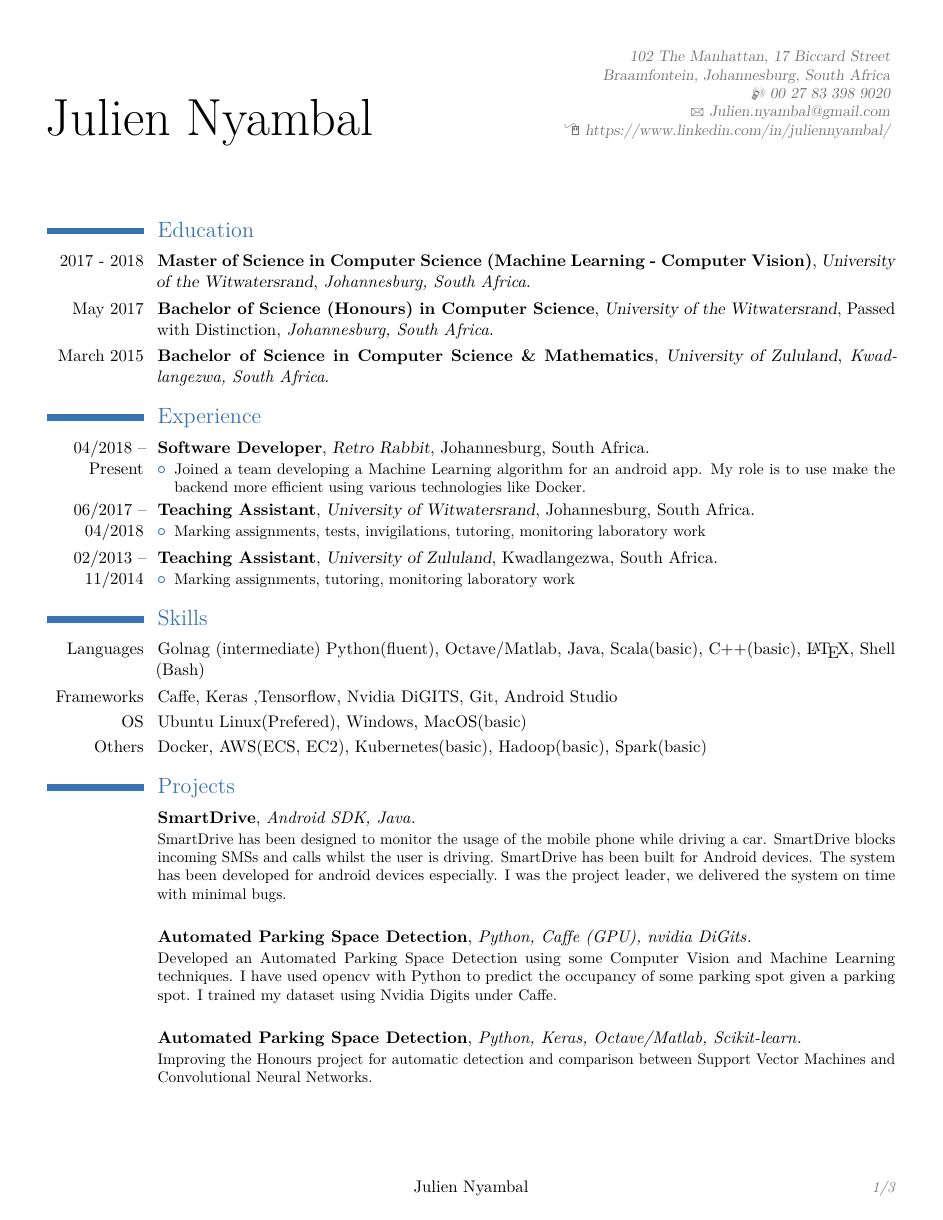
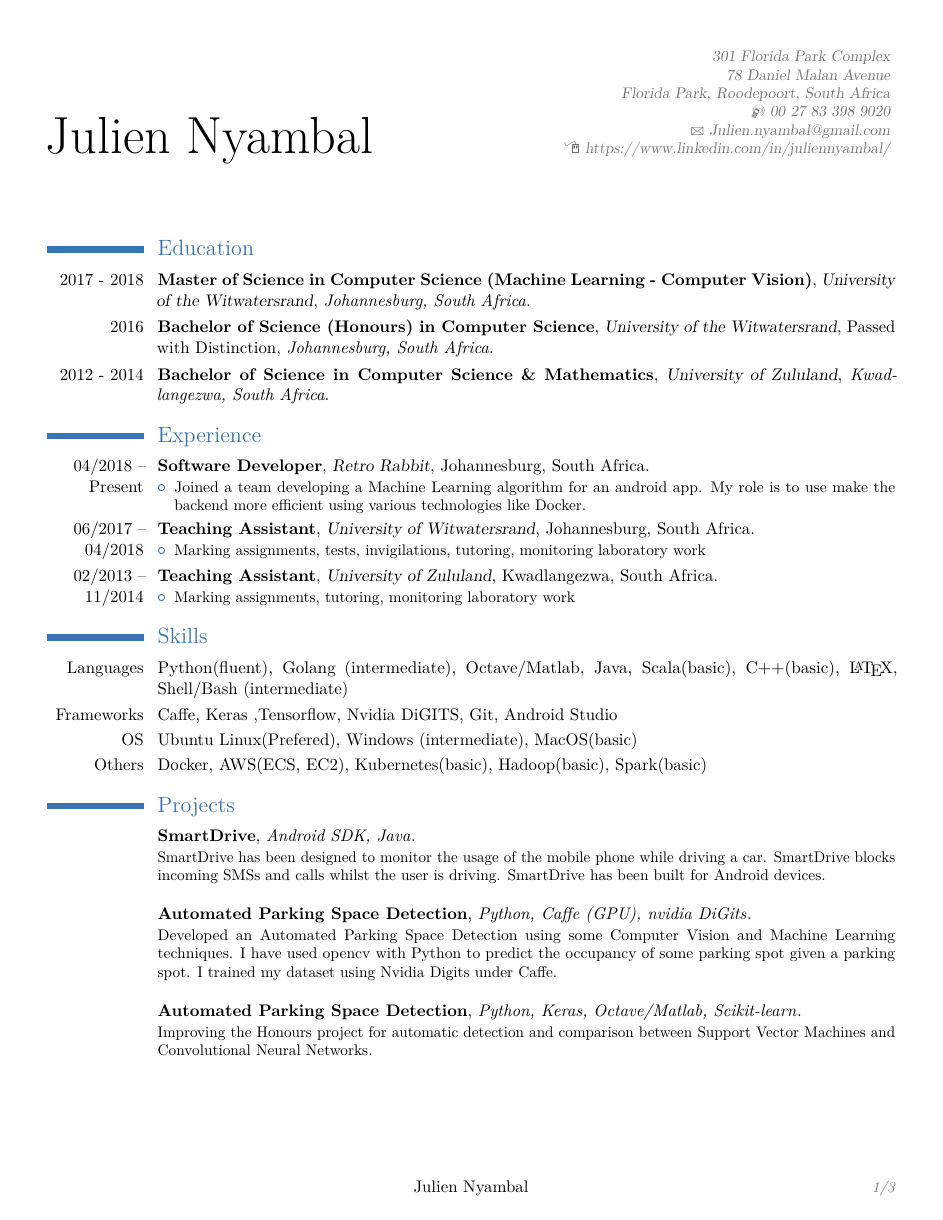
Before and after one commit to juliennyambal/CV, a LaTeX CV (Julien_nyambal_current_cv/resume.tex): page 1 of 3. The pictures show the PDF file Julien_nyambal_current_cv/Julien Nyambal.pdf that the author committed with the source.

Commit message:
change projects, dates degrees

```diff
--- a/Julien_nyambal_current_cv/resume.tex
+++ b/Julien_nyambal_current_cv/resume.tex
@@ -37,7 +37,7 @@
 
     % Profile
 \name{Julien Nyambal}{}
-\address{102 The Manhattan, 17 Biccard Street\\ Braamfontein, Johannesburg, South Africa\\}
+\address{301 Florida Park Complex\\ 78 Daniel Malan Avenue\\ Florida Park, Roodepoort, South Africa\\}
 \phone[mobile]{00 27 83 398 9020}
 \email{Julien.nyambal@gmail.com}
 \homepage{https://github.com/juliennyambal}
@@ -85,14 +85,14 @@
 {\textit{Johannesburg, South Africa}}
 {}
 \cventry
-{May 2017}
+{2016}
 {Bachelor of Science (Honours) in Computer Science}
 {University of the Witwatersrand}
 {Passed with Distinction}
 {\textit{Johannesburg, South Africa}}
 {}
 \cventry
-{March 2015}
+{2012 - 2014}
 {Bachelor of Science in Computer Science \& Mathematics}
 {University of Zululand}
 {}
@@ -127,9 +127,9 @@
 	\item Marking assignments, tutoring, monitoring laboratory work
 	\end{itemize}}
 \section{Skills}
-\cvitem{Languages}{ Golang (intermediate) Python(fluent), Octave/Matlab, Java, Scala(basic), C++(basic), \LaTeX, Shell (Bash)}
+\cvitem{Languages}{Python(fluent), Golang (intermediate), Octave/Matlab, Java, Scala(basic), C++(basic), \LaTeX, Shell/Bash (intermediate)}
 \cvitem{Frameworks}{Caffe, Keras ,Tensorflow, Nvidia DiGITS, Git, Android Studio}
-\cvitem{OS}{Ubuntu Linux(Prefered), Windows, MacOS(basic)}
+\cvitem{OS}{Ubuntu Linux(Prefered), Windows (intermediate), MacOS(basic)}
 \cvitem{Others}{Docker, AWS(ECS, EC2), Kubernetes(basic), Hadoop(basic), Spark(basic)}
 \section{Projects}
 \cventry
@@ -138,8 +138,7 @@
 {}
 {\textit{Android SDK, Java}}
 {}
-{SmartDrive has been designed to monitor the usage of the mobile phone while driving a car. SmartDrive blocks incoming SMSs and calls whilst the user is driving. SmartDrive has been built for Android devices. The system has been developed for android devices especially. I was the project leader, we delivered the system on time with minimal bugs.\\}
-	\vspace{1mm}
+{SmartDrive has been designed to monitor the usage of the mobile phone while driving a car. SmartDrive blocks incoming SMSs and calls whilst the user is driving. SmartDrive has been built for Android devices.\\}
 
 		\cventry
 		{}
```
Also changed, not shown: Julien_nyambal_current_cv/Julien Nyambal.pdf, Julien_nyambal_current_cv/resume.pdf (deleted), Julien_nyambal_current_cv/resume.tex (35 more changed lines), 2 other files. Lines whose indentation alone changed are shown as unchanged.
